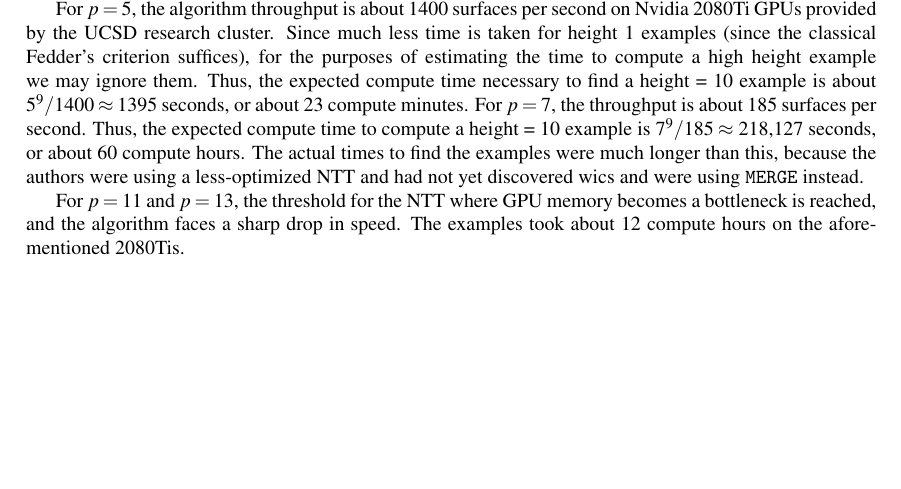
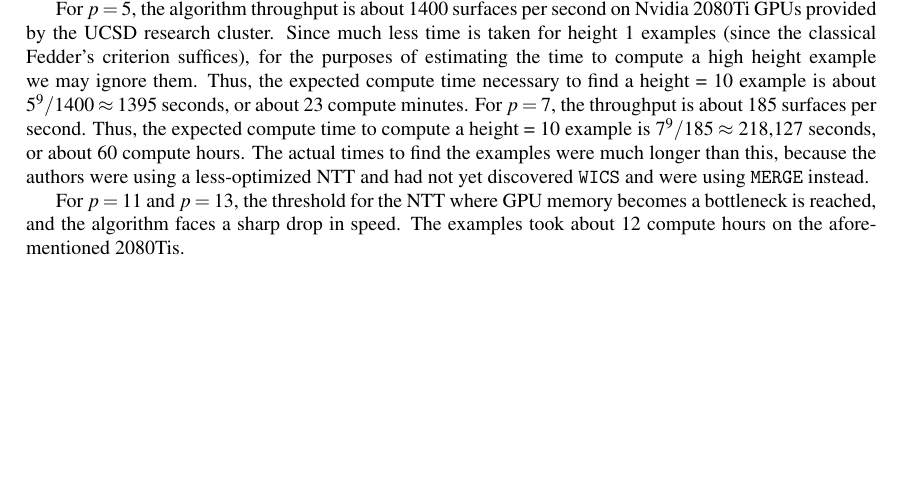
Before and after one commit to jjgarzella/all-heights-k3-surfaces, a LaTeX paper (main.tex, which reads heights.tex): part of page 16 of 21, cut so that both start at the same text. Compiled offline with pdfLaTeX.

Commit message:
small edits for heights

```diff
--- a/heights.tex
+++ b/heights.tex
@@ -93,7 +93,7 @@ a height = \(10\) example is
 60 compute hours.
 The actual times to find the examples were much
 longer than this, because the authors were using a
-less-optimized NTT and had not yet discovered \(\wics\)
+less-optimized NTT and had not yet discovered $\wicsalg$
 and were using \(\merge\) instead.
 
 For $p = 11$ and $p = 13$, the threshold for the NTT where
```
